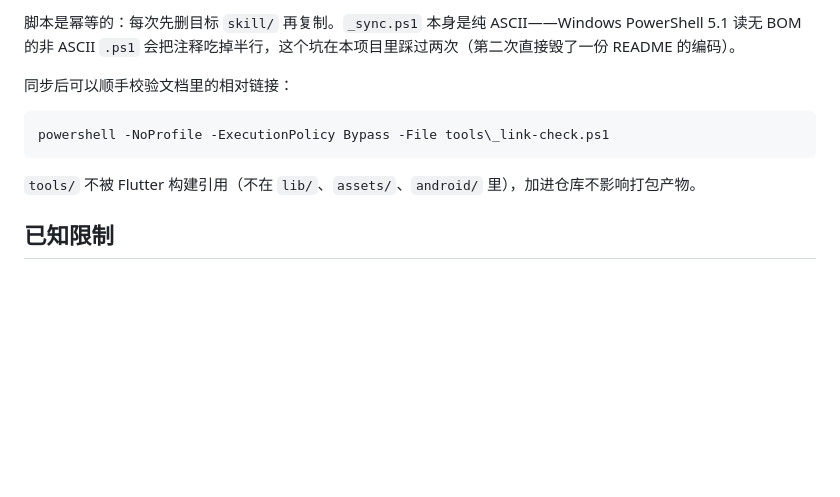
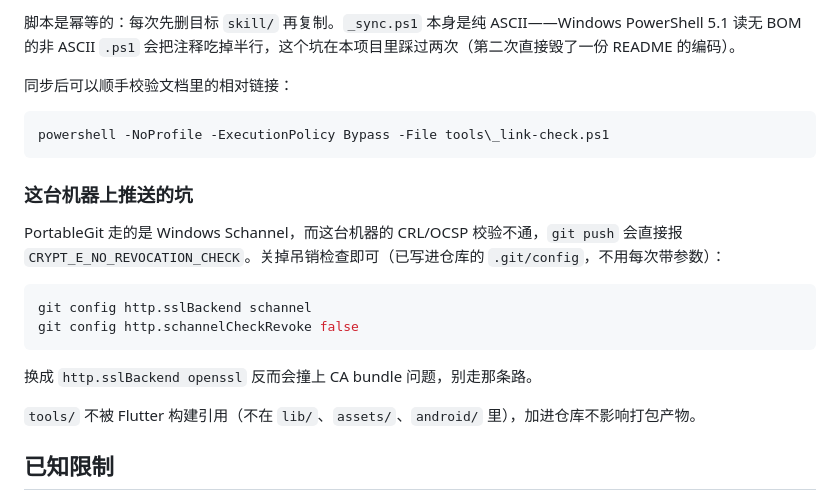
Before and after one commit to chengxixian/course-table, a Markdown page: tools/README.md, the part around the change. Drawn GitHub-style; blank space fills up the shorter version.

Commit message:
docs(tools): 记录本机 git push 的 Schannel 吊销检查问题

````diff
--- a/tools/README.md
+++ b/tools/README.md
@@ -115,6 +115,18 @@ powershell -NoProfile -ExecutionPolicy Bypass -File tools\_sync.ps1
 powershell -NoProfile -ExecutionPolicy Bypass -File tools\_link-check.ps1
 ```
 
+### 这台机器上推送的坑
+
+PortableGit 走的是 Windows Schannel，而这台机器的 CRL/OCSP 校验不通，`git push` 会直接报
+`CRYPT_E_NO_REVOCATION_CHECK`。关掉吊销检查即可（已写进仓库的 `.git/config`，不用每次带参数）：
+
+```bash
+git config http.sslBackend schannel
+git config http.schannelCheckRevoke false
+```
+
+换成 `http.sslBackend openssl` 反而会撞上 CA bundle 问题，别走那条路。
+
 `tools/` 不被 Flutter 构建引用（不在 `lib/`、`assets/`、`android/` 里），加进仓库不影响打包产物。
 
 ## 已知限制
````
